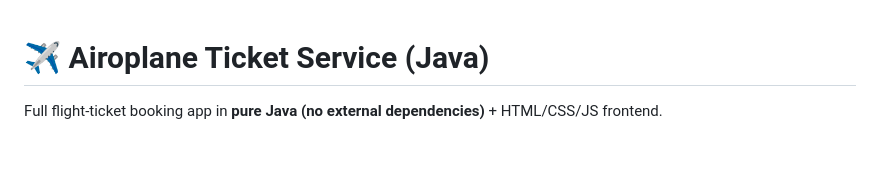
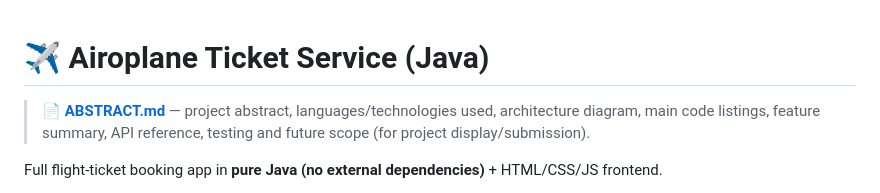
Before and after one commit to Mrkarthik123/airoplane-ticket-service, a Markdown page: README.md, the part around the change. Drawn GitHub-style; blank space fills up the shorter version.

Commit message:
Add project abstract with languages, architecture, main code and test summary

```diff
--- a/README.md
+++ b/README.md
@@ -1,4 +1,7 @@
 # ✈ Airoplane Ticket Service (Java)
+
+> 📄 **[ABSTRACT.md](ABSTRACT.md)** — project abstract, languages/technologies used, architecture diagram,
+> main code listings, feature summary, API reference, testing and future scope (for project display/submission).
 
 Full flight-ticket booking app in **pure Java (no external dependencies)** + HTML/CSS/JS frontend.
 
```
Also changed, not shown: ABSTRACT.md (added, +495 -0 lines).
